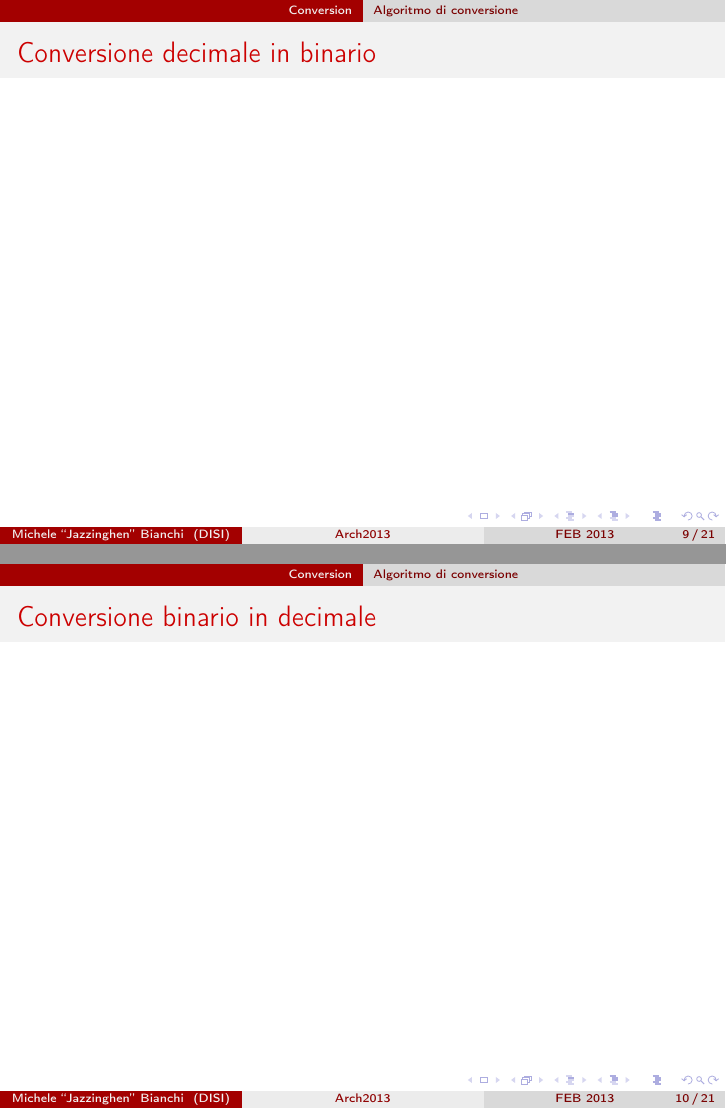
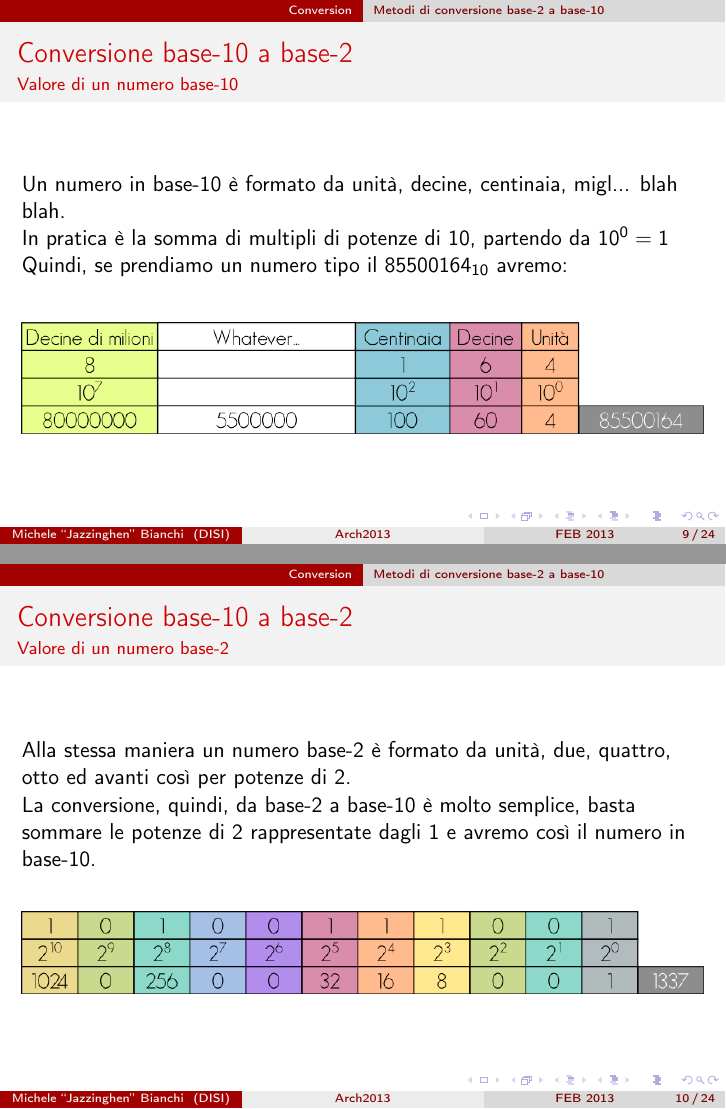
Before and after one commit to Jazzinghen/UniTNArch2013, LaTeX slides (Slides/Lesson 1 - Binary Intro/Lesson 1.tex): pages 9 and 10 of 21 before the commit and pages 9 and 10 of 33 after it, joined at a grey line. Compiled offline with pdfLaTeX.

Commit message:
Almost Finished Lesson 1 :D

```diff
--- a/Slides/Lesson 1 - Binary Intro/Lesson 1.tex
+++ b/Slides/Lesson 1 - Binary Intro/Lesson 1.tex
@@ -5,6 +5,8 @@
 \usepackage[T1]{fontenc}
 \usepackage[italian]{babel}
 \usepackage{soul}
+\usepackage{graphicx}
+\usepackage{algorithm2e}
 
 \usepackage{fancyvrb}
 \definecolor{felinesrcbgcolor}{rgb}{1,1,0.85}
@@ -140,11 +141,33 @@
   \end{frame}
 
   \section[Conversion]{Conversione di Base}
-  \subsection{Algoritmo di conversione}
+  \subsection{Metodi di conversione base-2 a base-10}
   \begin{frame}
-    \frametitle{Conversione decimale in binario}
-    %Content goes here
+  		\frametitle{Conversione base-10 a base-2}
+    \framesubtitle{Valore di un numero base-10}
+  		Un numero in base-10 è formato da unità, decine, centinaia, migl... blah blah.
+
+  		In pratica è la somma di multipli di potenze di 10, partendo da $10^0 = 1$
+
+  		Quindi, se prendiamo un numero tipo il $85500164_{10}$ avremo:
+
+  		\vspace{2em}
+  		\includegraphics[width=\textwidth]{IMGs/base-10read.png}
+
   \end{frame}
+  \begin{frame}
+  		\frametitle{Conversione base-10 a base-2}
+    \framesubtitle{Valore di un numero base-2}
+  		Alla stessa maniera un numero base-2 è formato da unità, due, quattro, otto ed avanti così
+  		per potenze di 2.
+
+		La conversione, quindi, da base-2 a base-10 è molto semplice, basta sommare le
+		potenze di 2 rappresentate dagli 1 e avremo così il numero in base-10.
+
+  		\vspace{2em}
+  		\includegraphics[width=\textwidth]{IMGs/base-2read.png}
+
+  \end{frame}
+  \subsection{Metodi di conversione base-10 a base-2}
 	\begin{frame}
-    \frametitle{Conversione binario in decimale}
-    %Content goes here
+    \frametitle{Conversione base-10 a base-2}
@@ -153 +181,93 @@
   \begin{frame}
+    \frametitle{Conversione base-10 a base-2}
+    \framesubtitle{Divisione e modulo}
+    \begin{itemize}
+    		\item Più facilmente implementabile
+    \end{itemize}
+    \begin{columns}
+    \column{.6\textwidth}
+    \footnotesize{
+    \begin{algorithm}[H]
+    		\SetAlgoLined
+			 \KwData{n: Numero base-10 da convertire}
+			 \KwResult{s: Numero convertito in base-2}
+			 s = stringa vuota\;
+			 \While{n>0}{
+			  s = (n mod 2) + s\;
+			  n = n div 2\;
+			 }
+    \end{algorithm}
+		}
+	  \column{.4\textwidth}
+	 	\footnotesize{
+			\pause
+	 		$$97_{10} = ??$$
+		  \pause
+			\begin{tabular}{|c|l|}
+			\hline
+			 n & s \\
+			\hline
+	     97 & \\
+	     48 & 1 \\
+	     24 & 01 \\
+	     12 & 001 \\
+	     6 & 0001 \\
+	     3 & 00001 \\
+	     1 & 100001 \\
+	     0 & 1100001 \\
+			\hline
+			\end{tabular}
+		  $$97_{10} = 1100001_{2}$$
+		}
+	  \end{columns}
+
+
+  \end{frame}
+  \begin{frame}
+    \frametitle{Conversione base-10 a base-2}
+    \framesubtitle{Sottrazione}
+    \begin{itemize}
+    		\item Terribile se usato con numeri grandi
+    \end{itemize}
+	\begin{columns}
+  \column{.6\textwidth}
+    \footnotesize{
+    \begin{algorithm}[H]
+    		\SetAlgoLined
+			 \KwData{n: Numero base-10 da convertire}
+			 \KwResult{s: Numero convertito in base-2}
+			 s = stringa vuota\;
+			 i = massima potenza di due contenuta in n\;
+			 \Repeat{i=0}{
+			  \eIf{$i \leq n$}{
+			  		s = s + ``1''\;
+			  		n = n - i\;
+			 }{
+			 		s = s + ``0''\;
+			 }
+			  i = i div 2\;
+			 }
+    \end{algorithm}
+	}
+  \column{.4\textwidth}
+ 	\footnotesize{
+		\pause
+ 		$$117_{10} = ??$$
+	  \pause
+		\begin{tabular}{|c|c|l|}
+		\hline
+		 n & i & s \\
+		\hline
+     117 & 64 & \\
+     53 & 32 & 1 \\
+     21 & 16 & 11 \\
+     5 & 8 & 111 \\
+     5 & 4 & 1110 \\
+     1 & 2 & 11101 \\
+     1 & 1 & 111010 \\
+     0 & 0 & 1110101 \\
+		\hline
+		\end{tabular}
+	  $$117_{10} = 1110101_{2}$$
+	}
+  \end{columns}
```
Also changed, not shown: Slides/Lesson 1 - Binary Intro/IMGs/base-10read.jpg.png (added), Slides/Lesson 1 - Binary Intro/IMGs/base-10read.png (added), Slides/Lesson 1 - Binary Intro/IMGs/base-10read2.png (added), Slides/Lesson 1 - Binary Intro/IMGs/base-2read.png (added), Slides/Lesson 1 - Binary Intro/IMGs/youdontsay.png (added), Slides/Lesson 1 - Binary Intro/Lesson 1.tex (113 more changed lines).
